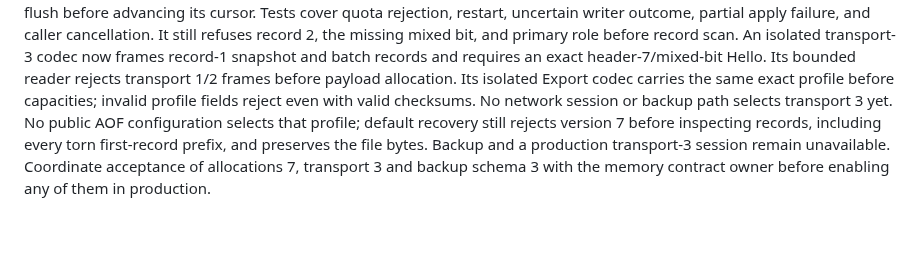
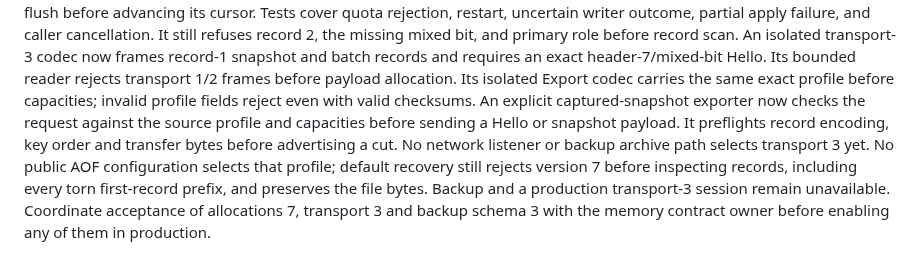
Before and after one commit to djairofilho/sider, a Markdown page: docs/durable-format-registry.md, the part around the change. Rendered like a GitHub page; blank space fills up the shorter version.

Commit message:
docs(replication): record captured composed export boundary

```diff
--- a/docs/durable-format-registry.md
+++ b/docs/durable-format-registry.md
@@ -224,7 +224,10 @@ An isolated transport-3 codec now frames record-1 snapshot and batch records and
 requires an exact header-7/mixed-bit Hello. Its bounded reader rejects transport
 1/2 frames before payload allocation. Its isolated Export codec carries the same
 exact profile before capacities; invalid profile fields reject even with valid
-checksums. No network session or backup path selects transport 3 yet.
+checksums. An explicit captured-snapshot exporter now checks the request against
+the source profile and capacities before sending a Hello or snapshot payload. It
+preflights record encoding, key order and transfer bytes before advertising a cut.
+No network listener or backup archive path selects transport 3 yet.
 No public AOF configuration selects that profile; default recovery still rejects
 version 7 before inspecting records, including every torn first-record prefix,
 and preserves the file bytes. Backup and a production transport-3 session remain
```
